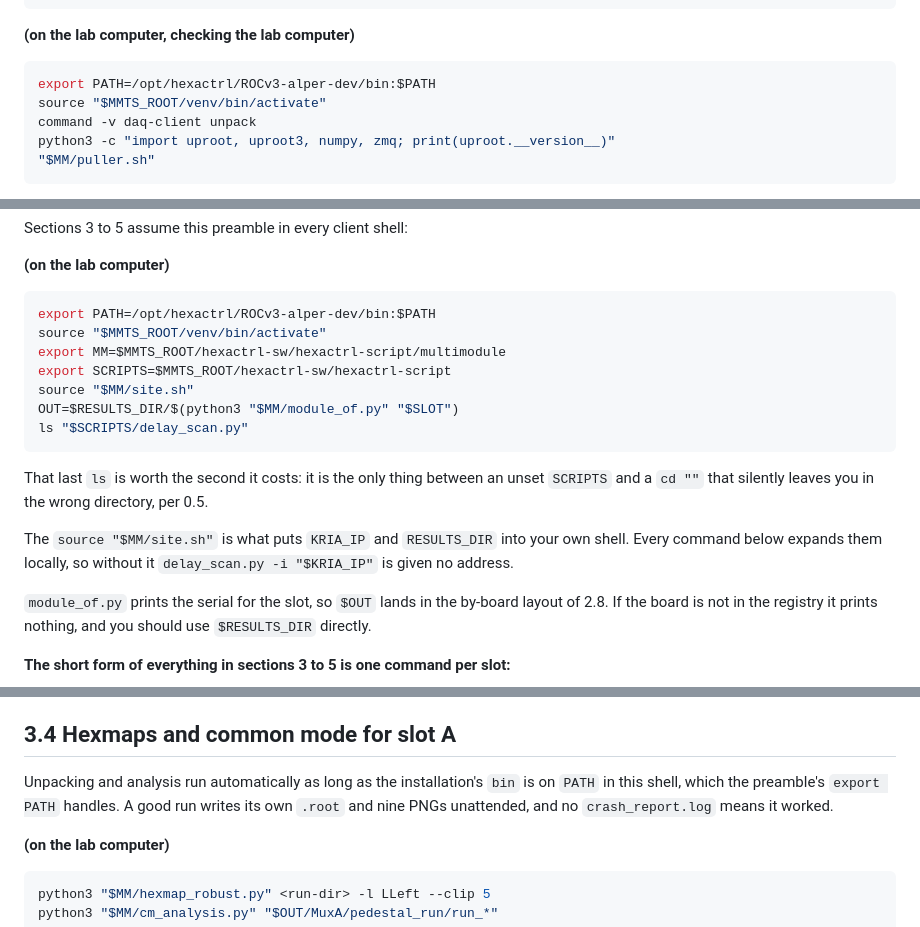
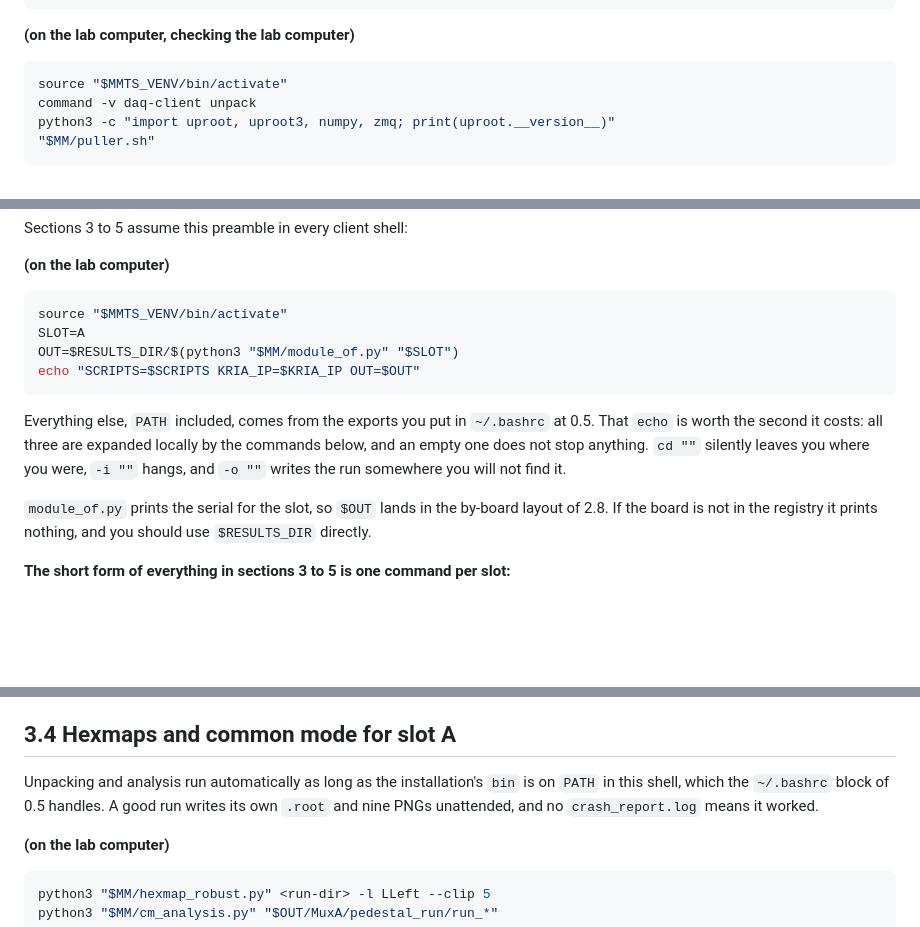
Before and after one commit to tvami/mmts-multimodule, a Markdown page: mmts_instructions.md, 3 parts joined by grey strips. GitHub-like rendering; blank space fills up the shorter version.

Commit message:
explicit exports for site settings

````diff
--- a/mmts_instructions.md
+++ b/mmts_instructions.md
@@ -850,8 +861,7 @@ ssh kria 'cd ~/multimodule && python3 findslot.py'
 **(on the lab computer, checking the lab computer)**
 
 ```bash
-export PATH=/opt/hexactrl/ROCv3-alper-dev/bin:$PATH
-source "$MMTS_ROOT/venv/bin/activate"
+source "$MMTS_VENV/bin/activate"
 command -v daq-client unpack
 python3 -c "import uproot, uproot3, numpy, zmq; print(uproot.__version__)"
 "$MM/puller.sh"
@@ -1452,22 +1462,17 @@ Sections 3 to 5 assume this preamble in every client shell:
 **(on the lab computer)**
 
 ```bash
-export PATH=/opt/hexactrl/ROCv3-alper-dev/bin:$PATH
-source "$MMTS_ROOT/venv/bin/activate"
-export MM=$MMTS_ROOT/hexactrl-sw/hexactrl-script/multimodule
-export SCRIPTS=$MMTS_ROOT/hexactrl-sw/hexactrl-script
-source "$MM/site.sh"
+source "$MMTS_VENV/bin/activate"
+SLOT=A
 OUT=$RESULTS_DIR/$(python3 "$MM/module_of.py" "$SLOT")
-ls "$SCRIPTS/delay_scan.py"
-```
-
-That last `ls` is worth the second it costs: it is the only thing between an
-unset `SCRIPTS` and a `cd ""` that silently leaves you in the wrong directory,
-per 0.5.
-
-The `source "$MM/site.sh"` is what puts `KRIA_IP` and `RESULTS_DIR` into your own
-shell. Every command below expands them locally, so without it
-`delay_scan.py -i "$KRIA_IP"` is given no address.
+echo "SCRIPTS=$SCRIPTS KRIA_IP=$KRIA_IP OUT=$OUT"
+```
+
+Everything else, `PATH` included, comes from the exports you put in `~/.bashrc`
+at 0.5. That `echo` is worth the second it costs: all three are expanded locally
+by the commands below, and an empty one does not stop anything. `cd ""` silently
+leaves you where you were, `-i ""` hangs, and `-o ""` writes the run somewhere
+you will not find it.
 
 `module_of.py` prints the serial for the slot, so `$OUT` lands in the by-board
 layout of 2.8. If the board is not in the registry it prints nothing, and you
@@ -1585,7 +1590,7 @@ is retrying per link, which is a signal the links are marginal.
 ## 3.4 Hexmaps and common mode for slot A
 
 Unpacking and analysis run automatically as long as the installation's `bin` is
-on `PATH` in this shell, which the preamble's `export PATH` handles. A good run
+on `PATH` in this shell, which the `~/.bashrc` block of 0.5 handles. A good run
 writes its own `.root` and nine PNGs unattended, and no `crash_report.log` means
 it worked.
 
````
Also changed, not shown: other parts of mmts_instructions.md (+69 -58 lines).
